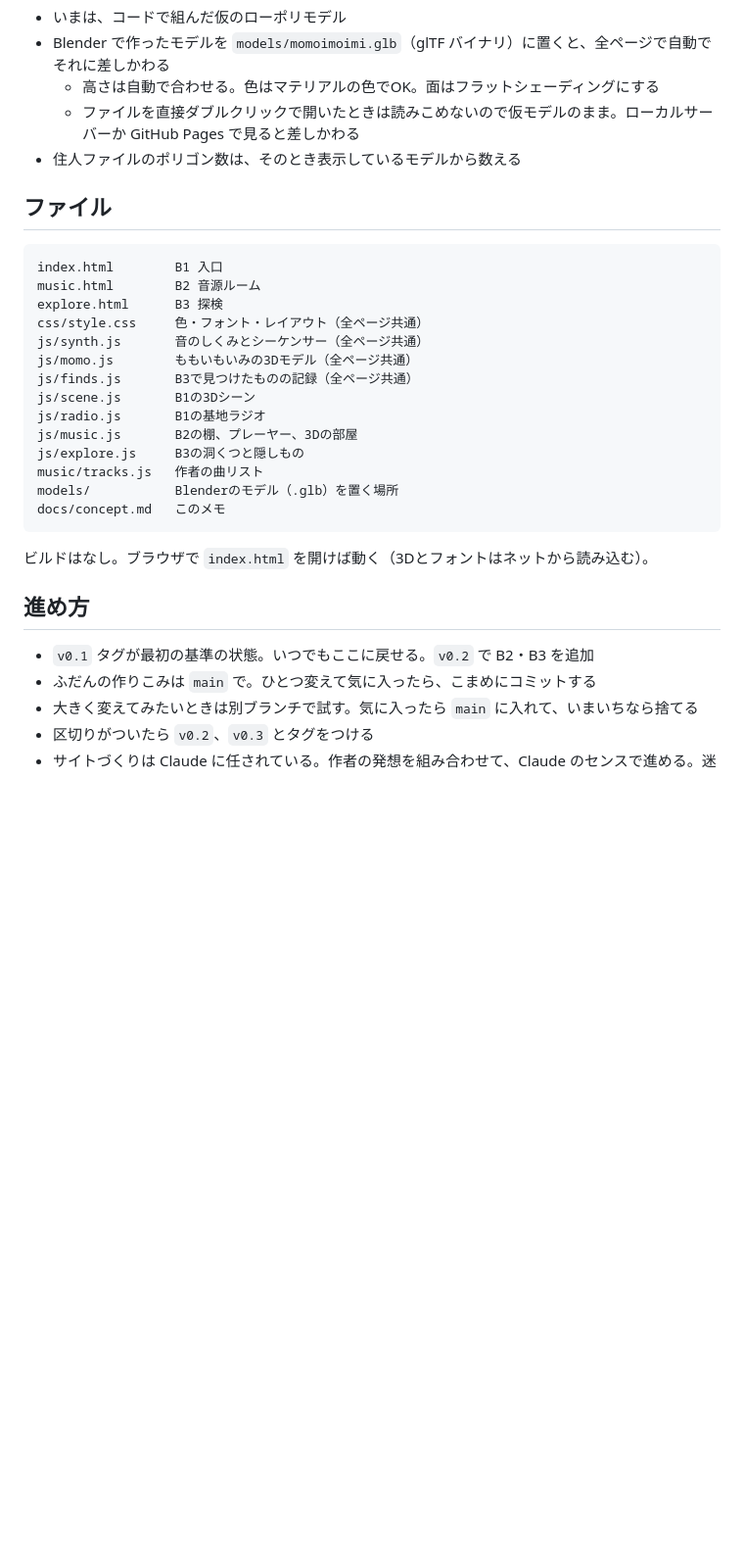
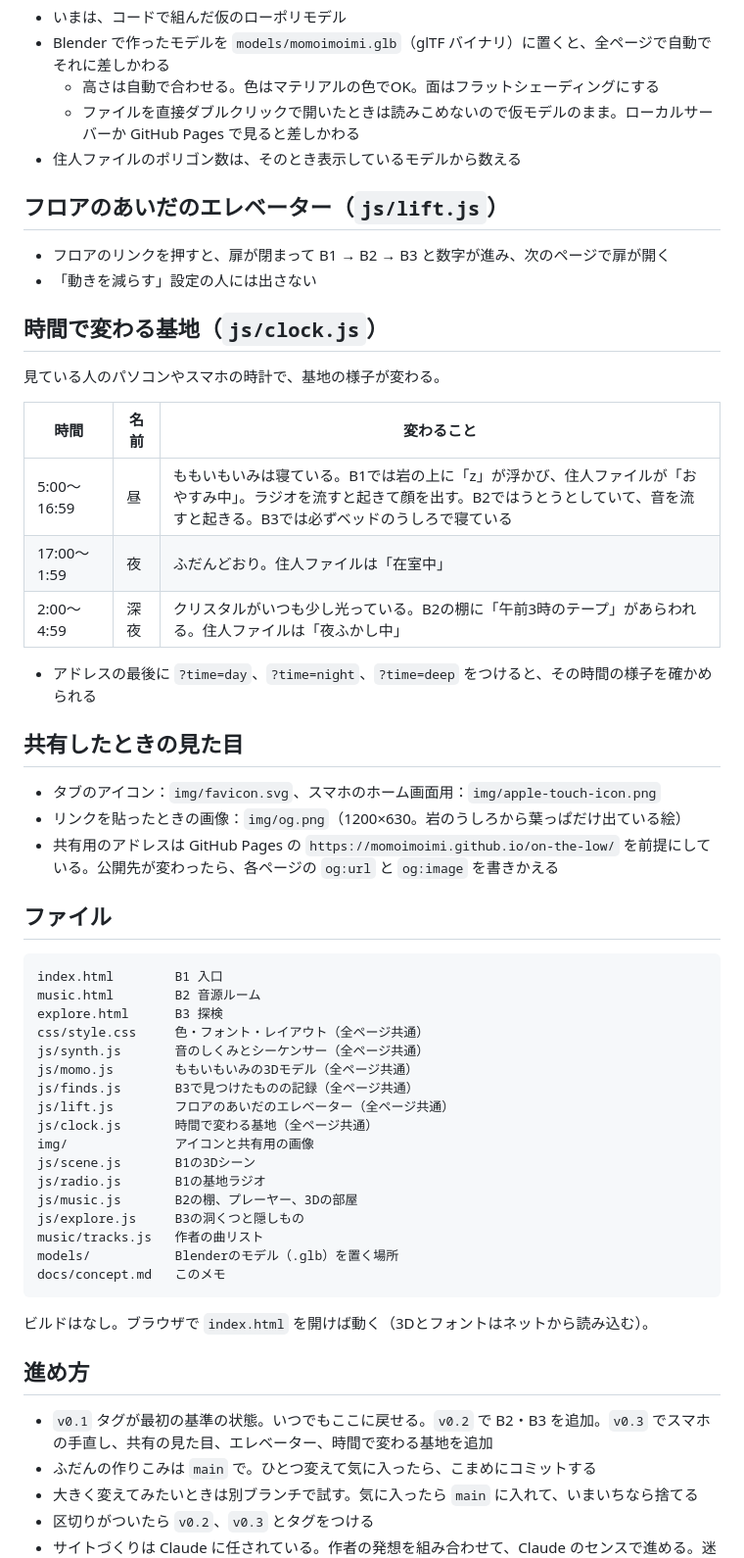
Before and after one commit to momoimoimi/on-the-low, a Markdown page: docs/concept.md, the part around the change. Shown at 98% size. Rendered like a GitHub page; blank space fills up the shorter version.

Commit message:
Document the lift, time of day and share images

````diff
--- a/docs/concept.md
+++ b/docs/concept.md
@@ -102,6 +102,29 @@
   - ファイルを直接ダブルクリックで開いたときは読みこめないので仮モデルのまま。ローカルサーバーか GitHub Pages で見ると差しかわる
 - 住人ファイルのポリゴン数は、そのとき表示しているモデルから数える
 
+## フロアのあいだのエレベーター（`js/lift.js`）
+
+- フロアのリンクを押すと、扉が閉まって B1 → B2 → B3 と数字が進み、次のページで扉が開く
+- 「動きを減らす」設定の人には出さない
+
+## 時間で変わる基地（`js/clock.js`）
+
+見ている人のパソコンやスマホの時計で、基地の様子が変わる。
+
+| 時間 | 名前 | 変わること |
+|---|---|---|
+| 5:00〜16:59 | 昼 | ももいもいみは寝ている。B1では岩の上に「z」が浮かび、住人ファイルが「おやすみ中」。ラジオを流すと起きて顔を出す。B2ではうとうとしていて、音を流すと起きる。B3では必ずベッドのうしろで寝ている |
+| 17:00〜1:59 | 夜 | ふだんどおり。住人ファイルは「在室中」 |
+| 2:00〜4:59 | 深夜 | クリスタルがいつも少し光っている。B2の棚に「午前3時のテープ」があらわれる。住人ファイルは「夜ふかし中」 |
+
+- アドレスの最後に `?time=day`、`?time=night`、`?time=deep` をつけると、その時間の様子を確かめられる
+
+## 共有したときの見た目
+
+- タブのアイコン：`img/favicon.svg`、スマホのホーム画面用：`img/apple-touch-icon.png`
+- リンクを貼ったときの画像：`img/og.png`（1200×630。岩のうしろから葉っぱだけ出ている絵）
+- 共有用のアドレスは GitHub Pages の `https://momoimoimi.github.io/on-the-low/` を前提にしている。公開先が変わったら、各ページの `og:url` と `og:image` を書きかえる
+
 ## ファイル
 
 ```
@@ -112,6 +135,9 @@ css/style.css     色・フォント・レイアウト（全ページ共通）
 js/synth.js       音のしくみとシーケンサー（全ページ共通）
 js/momo.js        ももいもいみの3Dモデル（全ページ共通）
 js/finds.js       B3で見つけたものの記録（全ページ共通）
+js/lift.js        フロアのあいだのエレベーター（全ページ共通）
+js/clock.js       時間で変わる基地（全ページ共通）
+img/              アイコンと共有用の画像
 js/scene.js       B1の3Dシーン
 js/radio.js       B1の基地ラジオ
 js/music.js       B2の棚、プレーヤー、3Dの部屋
@@ -125,7 +151,7 @@ docs/concept.md   このメモ
 
 ## 進め方
 
-- `v0.1` タグが最初の基準の状態。いつでもここに戻せる。`v0.2` で B2・B3 を追加
+- `v0.1` タグが最初の基準の状態。いつでもここに戻せる。`v0.2` で B2・B3 を追加。`v0.3` でスマホの手直し、共有の見た目、エレベーター、時間で変わる基地を追加
 - ふだんの作りこみは `main` で。ひとつ変えて気に入ったら、こまめにコミットする
 - 大きく変えてみたいときは別ブランチで試す。気に入ったら `main` に入れて、いまいちなら捨てる
 - 区切りがついたら `v0.2`、`v0.3` とタグをつける
````
